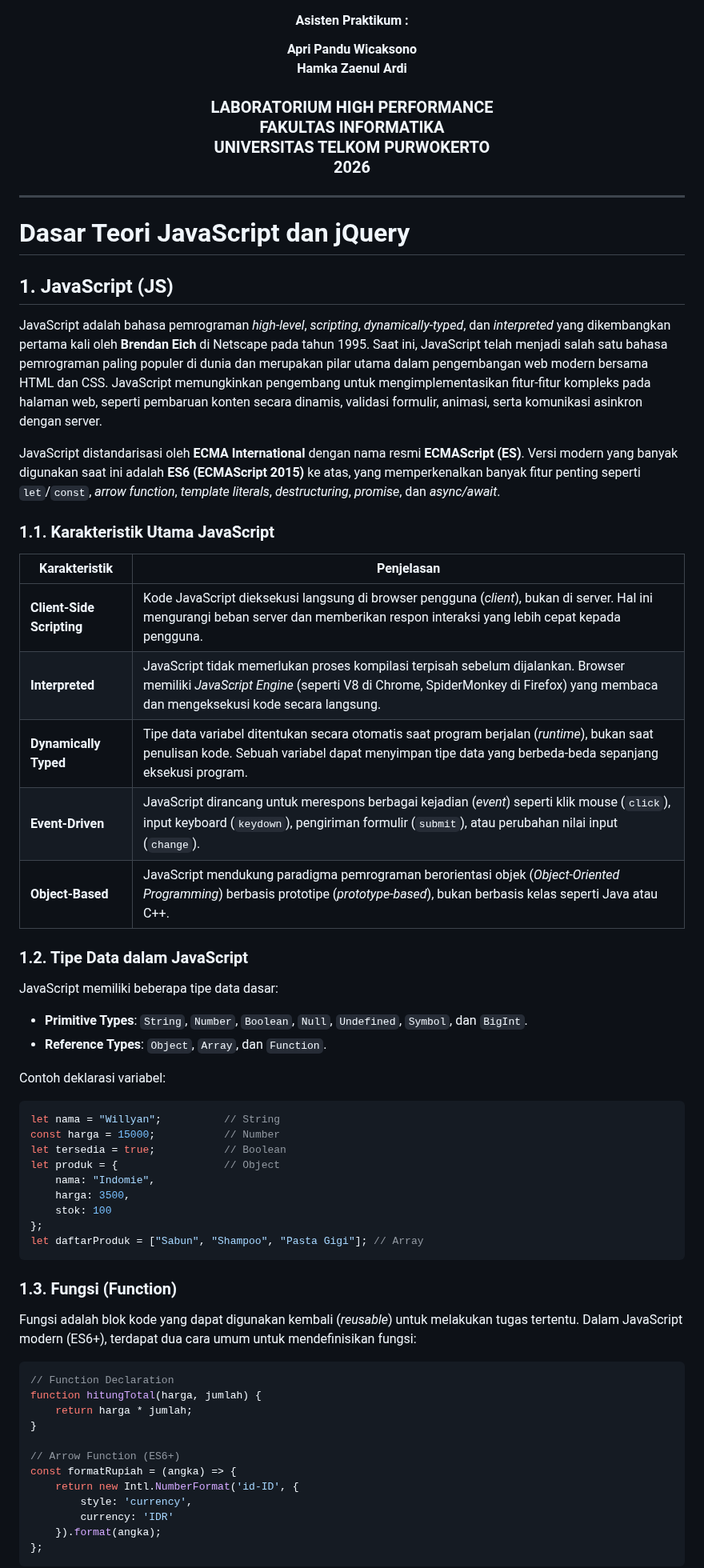
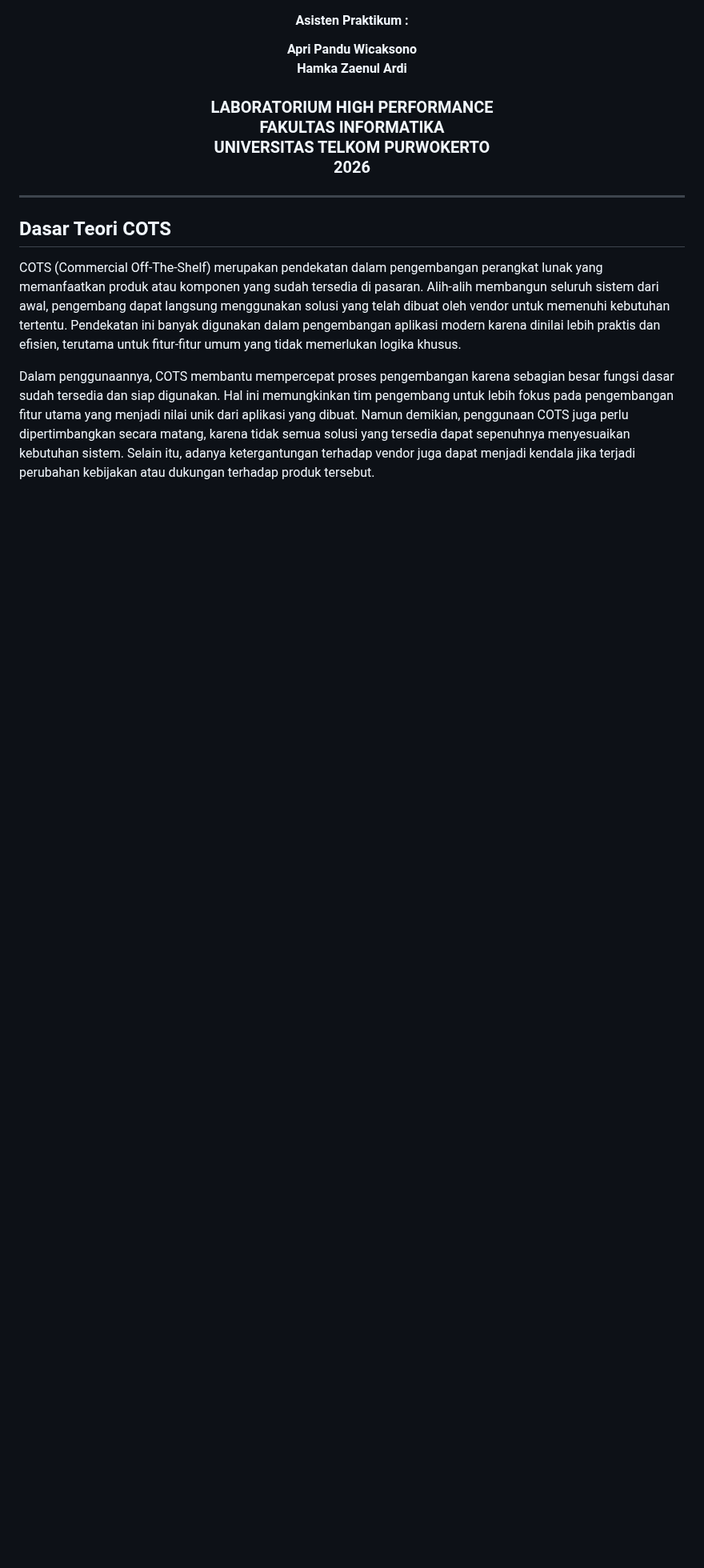
Before and after one commit to Aplikasi-Berbasis-Platform-S1IF-11-05/modul-6, a Markdown page: 2211102129_WillyanHyugaPratama/README.md, the part around one of its changes. Shown at 80% size. Rendered like a GitHub page; blank space fills up the shorter version.

Commit message:
edit readme modul 6

````diff
--- a/2211102129_WillyanHyugaPratama/README.md
+++ b/2211102129_WillyanHyugaPratama/README.md
@@ -33,59 +33,9 @@
 
 <hr>
 
-# Dasar Teori JavaScript dan jQuery
+## Dasar Teori COTS
 
-## 1. JavaScript (JS)
+COTS (Commercial Off-The-Shelf) merupakan pendekatan dalam pengembangan perangkat lunak yang memanfaatkan produk atau komponen yang sudah tersedia di pasaran. Alih-alih membangun seluruh sistem dari awal, pengembang dapat langsung menggunakan solusi yang telah dibuat oleh vendor untuk memenuhi kebutuhan tertentu. Pendekatan ini banyak digunakan dalam pengembangan aplikasi modern karena dinilai lebih praktis dan efisien, terutama untuk fitur-fitur umum yang tidak memerlukan logika khusus.
 
-JavaScript adalah bahasa pemrograman *high-level*, *scripting*, *dynamically-typed*, dan *interpreted* yang dikembangkan pertama kali oleh **Brendan Eich** di Netscape pada tahun 1995. Saat ini, JavaScript telah menjadi salah satu bahasa pemrograman paling populer di dunia dan merupakan pilar utama dalam pengembangan web modern bersama HTML dan CSS. JavaScript memungkinkan pengembang untuk mengimplementasikan fitur-fitur kompleks pada halaman web, seperti pembaruan konten secara dinamis, validasi formulir, animasi, serta komunikasi asinkron dengan server.
+Dalam penggunaannya, COTS membantu mempercepat proses pengembangan karena sebagian besar fungsi dasar sudah tersedia dan siap digunakan. Hal ini memungkinkan tim pengembang untuk lebih fokus pada pengembangan fitur utama yang menjadi nilai unik dari aplikasi yang dibuat. Namun demikian, penggunaan COTS juga perlu dipertimbangkan secara matang, karena tidak semua solusi yang tersedia dapat sepenuhnya menyesuaikan kebutuhan sistem. Selain itu, adanya ketergantungan terhadap vendor juga dapat menjadi kendala jika terjadi perubahan kebijakan atau dukungan terhadap produk tersebut.
 
-JavaScript distandarisasi oleh **ECMA International** dengan nama resmi **ECMAScript (ES)**. Versi modern yang banyak digunakan saat ini adalah **ES6 (ECMAScript 2015)** ke atas, yang memperkenalkan banyak fitur penting seperti `let`/`const`, *arrow function*, *template literals*, *destructuring*, *promise*, dan *async/await*.
-
-### 1.1. Karakteristik Utama JavaScript
-
-| Karakteristik | Penjelasan |
-|---|---|
-| **Client-Side Scripting** | Kode JavaScript dieksekusi langsung di browser pengguna (*client*), bukan di server. Hal ini mengurangi beban server dan memberikan respon interaksi yang lebih cepat kepada pengguna. |
-| **Interpreted** | JavaScript tidak memerlukan proses kompilasi terpisah sebelum dijalankan. Browser memiliki *JavaScript Engine* (seperti V8 di Chrome, SpiderMonkey di Firefox) yang membaca dan mengeksekusi kode secara langsung. |
-| **Dynamically Typed** | Tipe data variabel ditentukan secara otomatis saat program berjalan (*runtime*), bukan saat penulisan kode. Sebuah variabel dapat menyimpan tipe data yang berbeda-beda sepanjang eksekusi program. |
-| **Event-Driven** | JavaScript dirancang untuk merespons berbagai kejadian (*event*) seperti klik mouse (`click`), input keyboard (`keydown`), pengiriman formulir (`submit`), atau perubahan nilai input (`change`). |
-| **Object-Based** | JavaScript mendukung paradigma pemrograman berorientasi objek (*Object-Oriented Programming*) berbasis prototipe (*prototype-based*), bukan berbasis kelas seperti Java atau C++. |
-
-### 1.2. Tipe Data dalam JavaScript
-
-JavaScript memiliki beberapa tipe data dasar:
-- **Primitive Types**: `String`, `Number`, `Boolean`, `Null`, `Undefined`, `Symbol`, dan `BigInt`.
-- **Reference Types**: `Object`, `Array`, dan `Function`.
-
-Contoh deklarasi variabel:
-```js
-let nama = "Willyan";          // String
-const harga = 15000;           // Number
-let tersedia = true;           // Boolean
-let produk = {                 // Object
-    nama: "Indomie",
-    harga: 3500,
-    stok: 100
-};
-let daftarProduk = ["Sabun", "Shampoo", "Pasta Gigi"]; // Array
-```
-
-### 1.3. Fungsi (Function)
-
-Fungsi adalah blok kode yang dapat digunakan kembali (*reusable*) untuk melakukan tugas tertentu. Dalam JavaScript modern (ES6+), terdapat dua cara umum untuk mendefinisikan fungsi:
-
-```js
-// Function Declaration
-function hitungTotal(harga, jumlah) {
-    return harga * jumlah;
-}
-
-// Arrow Function (ES6+)
-const formatRupiah = (angka) => {
-    return new Intl.NumberFormat('id-ID', {
-        style: 'currency',
-        currency: 'IDR'
-    }).format(angka);
-};
-```
-
````
Also changed, not shown: other parts of 2211102129_WillyanHyugaPratama/README.md (+2 -49 lines).
